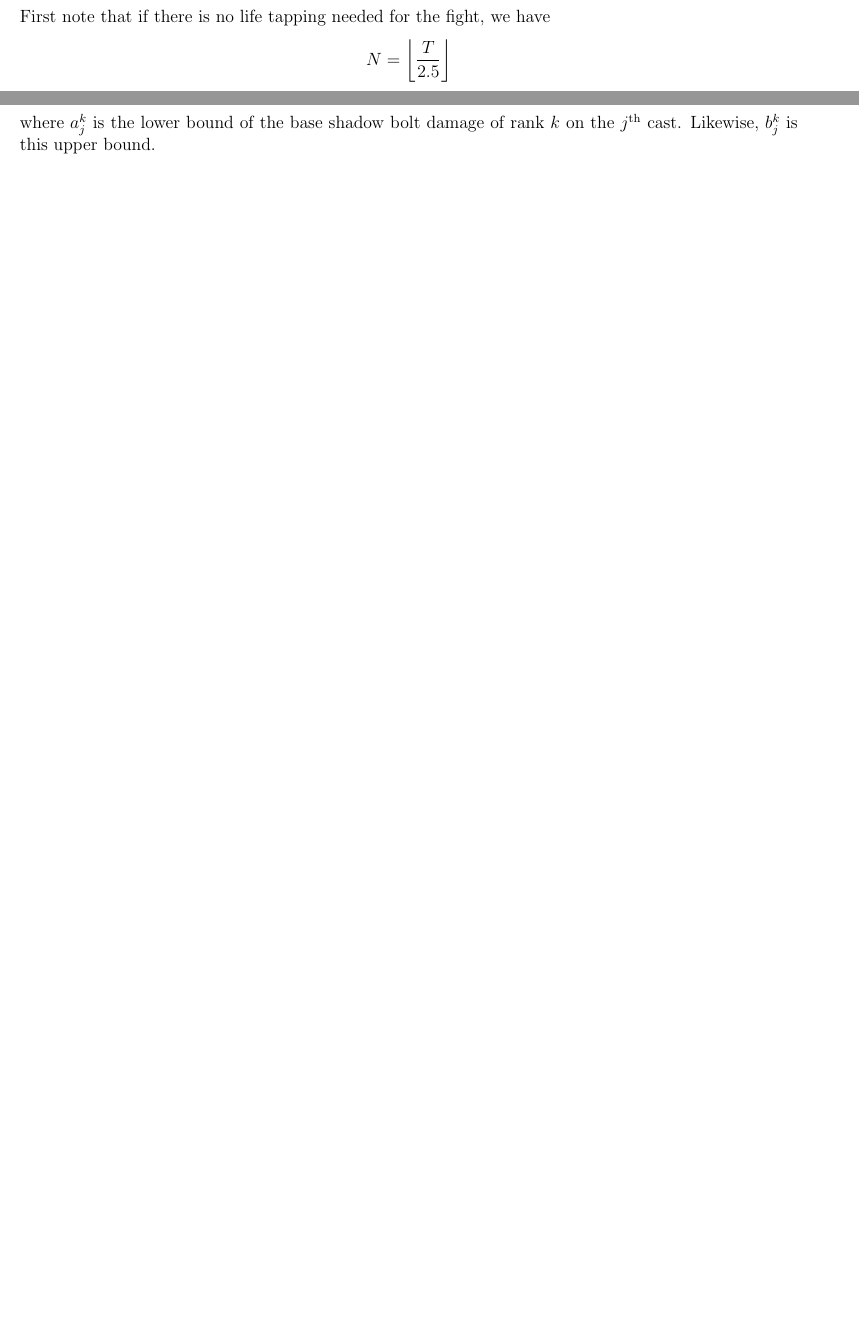
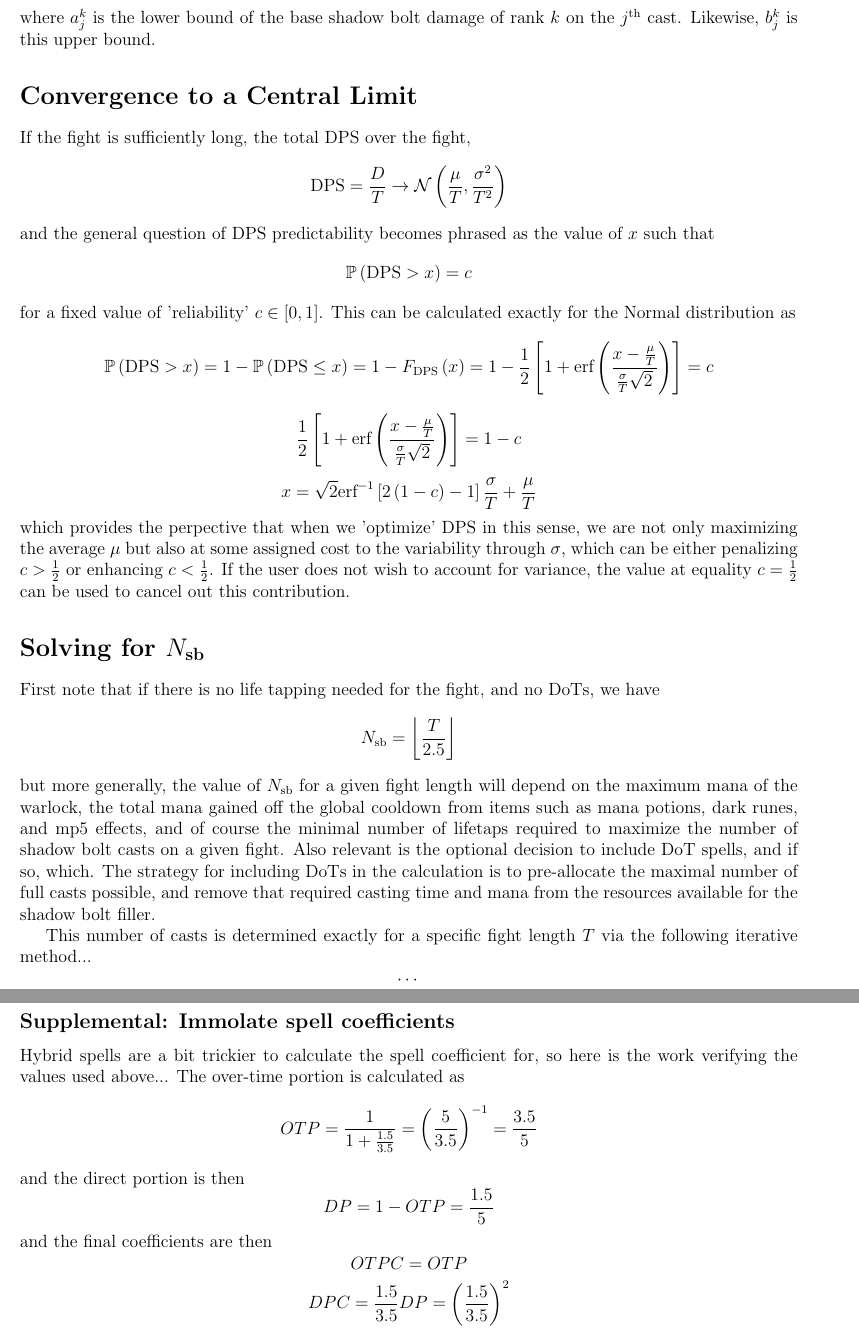
Before and after one commit to nocuous-guild/WarlockApp, a LaTeX document (Proof/main.tex, which reads Proof/0.tex): two parts of pages 1 and 2 of 2 before the commit and two parts of pages 3 and 4 of 4 after it, joined at a grey line, cut so that both start at the same text, the shorter picture padded with empty space. Compiled offline with pdfLaTeX.

Commit message:
improvements to latex proof

```diff
--- a/Proof/0.tex
+++ b/Proof/0.tex
@@ -16,7 +28,6 @@ $$
 
 \section*{Total DPS Equation}
 %
-First note that if there is no life tapping needed for the fight, we have
+The total damage over time will be the sum of all the random damage from each cast
 %
 $$
-N = \left\lfloor \frac{T}{2.5} \right\rfloor
@@ -103,3 +114,83 @@ $$
 $$
 %
 where $a_j^k$ is the lower bound of the base shadow bolt damage of rank $k$ on the $j^\text{th}$ cast. Likewise, $b_j^k$ is this upper bound.
+
+
+
+\section*{Convergence to a Central Limit}
+%
+If the fight is sufficiently long, the total DPS over the fight,
+%
+$$
+\text{DPS} = \frac{D}{T}
+\rightarrow \mathcal{N}(\frac{\mu}{T}, \frac{\sigma^2}{T^2})
+$$
+%
+and the general question of DPS predictability becomes phrased as the value of $x$ such that
+%
+$$
+\P(\text{DPS} > x) = c
+$$
+%
+for a fixed value of 'reliability' $c \in [0,1]$. This can be calculated exactly for the Normal distribution as
+%
+$$
+\P(\text{DPS} > x) = 1 - \P(\text{DPS} \leq x)
+= 1 - F_\text{DPS}(x)
+= 1 - \frac{1}{2} \left[ 1 + \text{erf}(\frac{ x - \frac{\mu}{T} }{ \frac{\sigma}{T} \sqrt{2} }) \right] = c
+$$
+%
+$$
+\frac{1}{2} \left[ 1 + \text{erf}(\frac{ x - \frac{\mu}{T} }{ \frac{\sigma}{T} \sqrt{2} }) \right] = 1 - c
+$$
+$$
+x = \sqrt{2} \text{erf}^{-1} \left[ 2 (1 - c) - 1 \right] \frac{\sigma}{T} + \frac{\mu}{T}
+$$
+%
+which provides the perpective that when we 'optimize' DPS in this sense, we are not only maximizing the average $\mu$ but also at some assigned cost to the variability through $\sigma$, which can be either penalizing $c > \frac{1}{2}$ or enhancing $c < \frac{1}{2}$. If the user does not wish to account for variance, the value at equality $c = \frac{1}{2}$ can be used to cancel out this contribution.
+
+
+
+\section*{Solving for $N_\text{sb}$}
+%
+First note that if there is no life tapping needed for the fight, and no DoTs, we have
+%
+$$
+N_\text{sb} = \left\lfloor \frac{T}{2.5} \right\rfloor
+$$
+%
+but more generally, the value of $N_\text{sb}$ for a given fight length will depend on the maximum mana of the warlock, the total mana gained off the global cooldown from items such as mana potions, dark runes, and mp5 effects, and of course the minimal number of lifetaps required to maximize the number of shadow bolt casts on a given fight. Also relevant is the optional decision to include DoT spells, and if so, which. The strategy for including DoTs in the calculation is to pre-allocate the maximal number of full casts possible, and remove that required casting time and mana from the resources available for the shadow bolt filler.
+
+This number of casts is determined exactly for a specific fight length $T$ via the following iterative method...
+%
+$$
+\cdots
+$$
+
+
+
+\subsection*{Supplemental: Immolate spell coefficients}
+%
+Hybrid spells are a bit trickier to calculate the spell coefficient for, so here is the work verifying the values used above... The over-time portion is calculated as
+%
+$$
+OTP = \frac{1}{1 + \frac{1.5}{3.5}}
+= (\frac{5}{3.5})^{-1}
+= \frac{3.5}{5}
+$$
+%
+and the direct portion is then
+%
+$$
+DP = 1 - OTP = \frac{1.5}{5}
+$$
+%
+and the final coefficients are then
+%
+$$
+OTPC = OTP
+$$
+$$
+DPC = \frac{1.5}{3.5} DP
+= (\frac{1.5}{3.5})^2
+$$
```
Also changed, not shown: Proof/main.pdf, Proof/0.tex (64 more changed lines), 2 other files.
